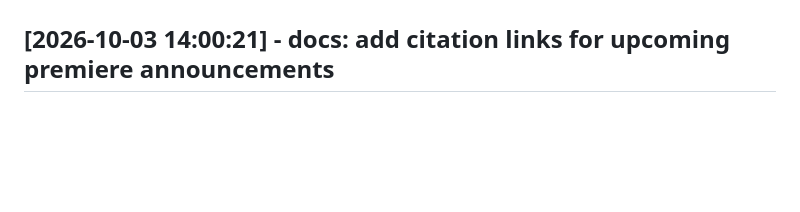
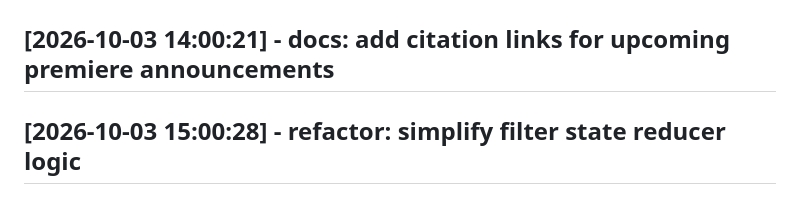
Before and after one commit to Hemacharankodhanda/mcu-tracker, a Markdown page: CHANGELOG.md, the part around the change. GitHub-like rendering; blank space fills up the shorter version.

Commit message:
refactor: simplify filter state reducer logic

```diff
--- a/CHANGELOG.md
+++ b/CHANGELOG.md
@@ -118,3 +118,5 @@
 ## [2026-10-03 13:00:14] - fix: update upcoming slate dates based on latest studio announcements
 
 ## [2026-10-03 14:00:21] - docs: add citation links for upcoming premiere announcements
+
+## [2026-10-03 15:00:28] - refactor: simplify filter state reducer logic
```
